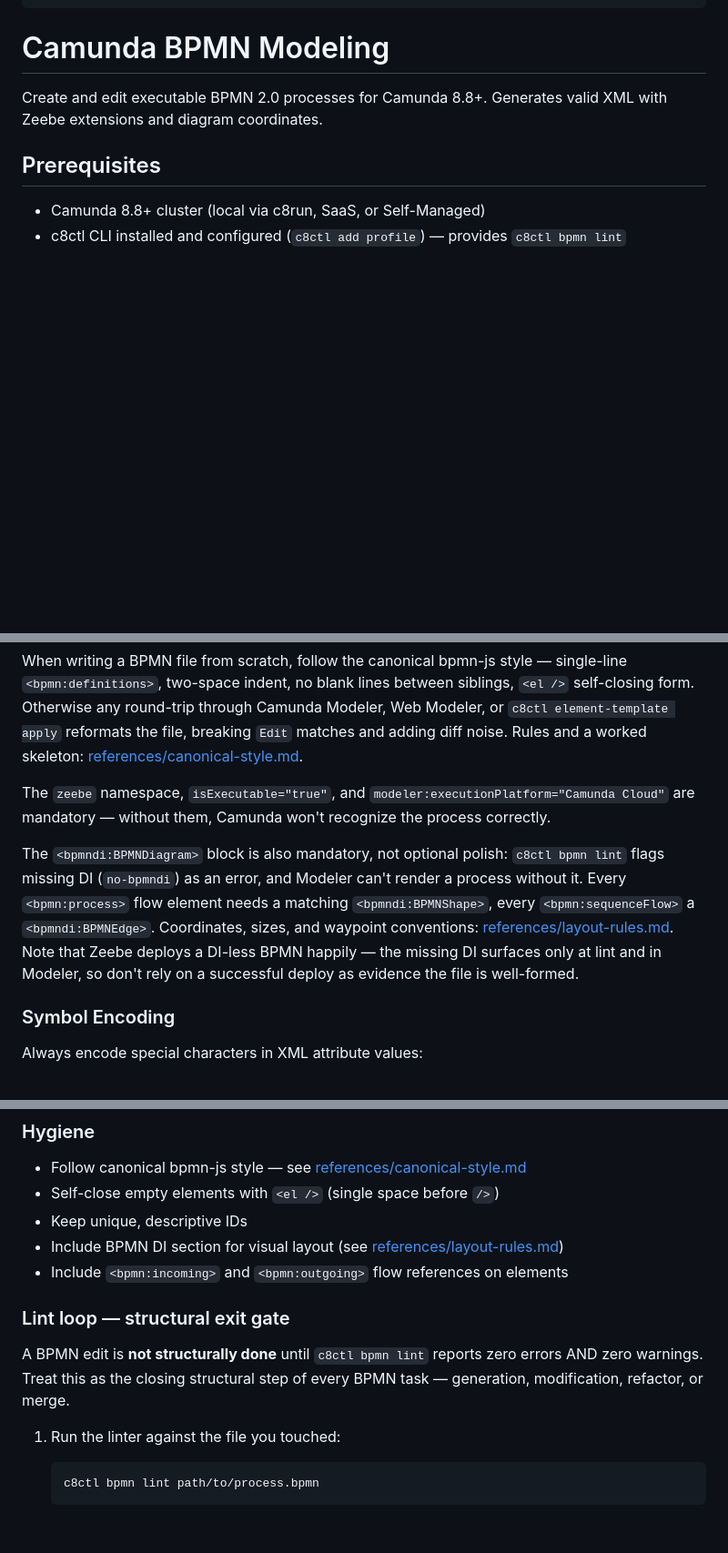
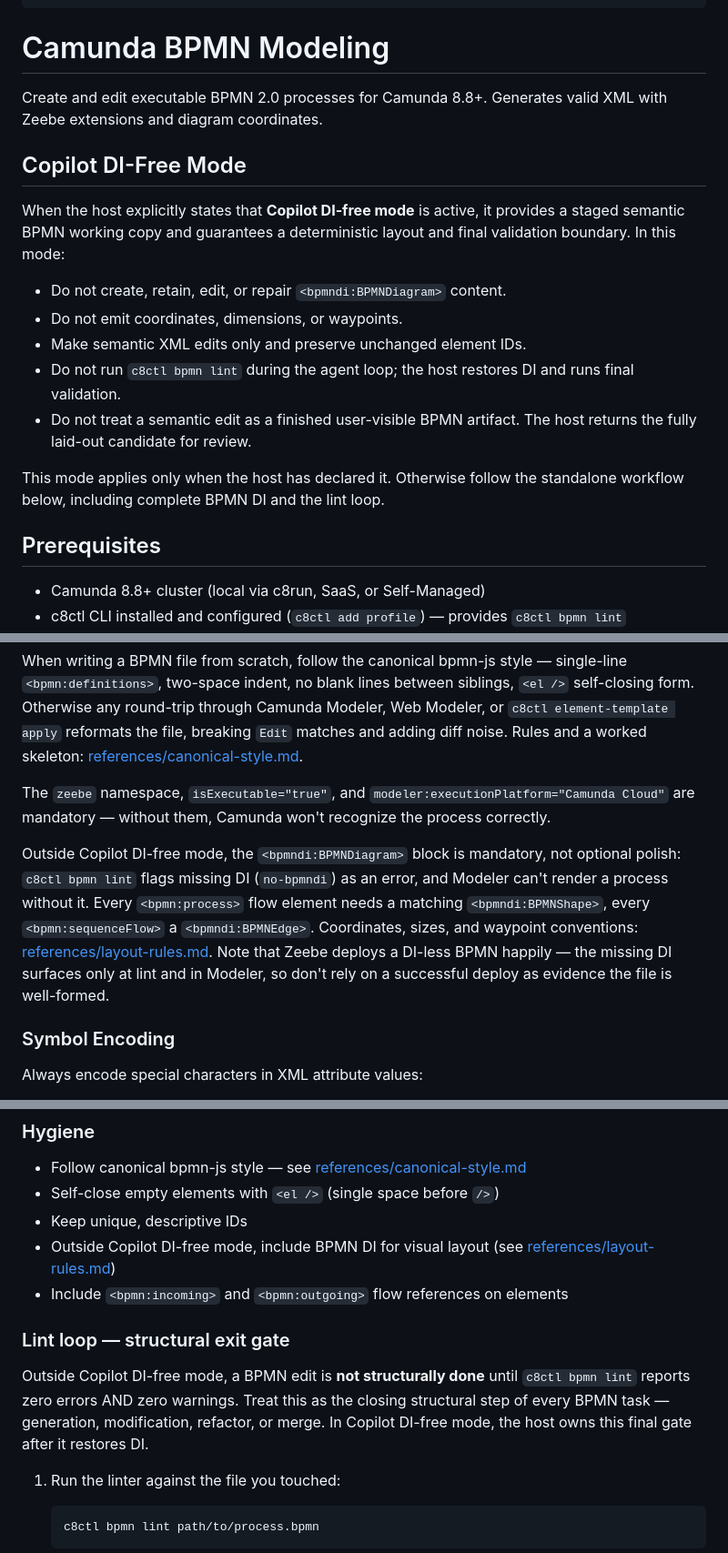
Before and after one commit to camunda/skills, a Markdown page: skills/camunda-bpmn/SKILL.md, 3 parts joined by grey strips. Shown at 91% size. GitHub-like rendering; blank space fills up the shorter version.

Commit message:
feat(camunda-bpmn): add Copilot DI-free mode

```diff
--- a/skills/camunda-bpmn/SKILL.md
+++ b/skills/camunda-bpmn/SKILL.md
@@ -13,6 +13,22 @@ description: |
 # Camunda BPMN Modeling
 
 Create and edit executable BPMN 2.0 processes for Camunda 8.8+. Generates valid XML with Zeebe extensions and diagram coordinates.
+
+## Copilot DI-Free Mode
+
+When the host explicitly states that **Copilot DI-free mode** is active, it provides a staged
+semantic BPMN working copy and guarantees a deterministic layout and final validation boundary.
+In this mode:
+
+- Do not create, retain, edit, or repair `<bpmndi:BPMNDiagram>` content.
+- Do not emit coordinates, dimensions, or waypoints.
+- Make semantic XML edits only and preserve unchanged element IDs.
+- Do not run `c8ctl bpmn lint` during the agent loop; the host restores DI and runs final validation.
+- Do not treat a semantic edit as a finished user-visible BPMN artifact. The host returns the
+  fully laid-out candidate for review.
+
+This mode applies only when the host has declared it. Otherwise follow the standalone workflow
+below, including complete BPMN DI and the lint loop.
 
 ## Prerequisites
 
@@ -41,7 +57,7 @@ When writing a BPMN file from scratch, follow the canonical bpmn-js style — si
 
 The `zeebe` namespace, `isExecutable="true"`, and `modeler:executionPlatform="Camunda Cloud"` are mandatory — without them, Camunda won't recognize the process correctly.
 
-The `<bpmndi:BPMNDiagram>` block is also mandatory, not optional polish: `c8ctl bpmn lint` flags missing DI (`no-bpmndi`) as an error, and Modeler can't render a process without it. Every `<bpmn:process>` flow element needs a matching `<bpmndi:BPMNShape>`, every `<bpmn:sequenceFlow>` a `<bpmndi:BPMNEdge>`. Coordinates, sizes, and waypoint conventions: [references/layout-rules.md](references/layout-rules.md). Note that Zeebe deploys a DI-less BPMN happily — the missing DI surfaces only at lint and in Modeler, so don't rely on a successful deploy as evidence the file is well-formed.
+Outside Copilot DI-free mode, the `<bpmndi:BPMNDiagram>` block is mandatory, not optional polish: `c8ctl bpmn lint` flags missing DI (`no-bpmndi`) as an error, and Modeler can't render a process without it. Every `<bpmn:process>` flow element needs a matching `<bpmndi:BPMNShape>`, every `<bpmn:sequenceFlow>` a `<bpmndi:BPMNEdge>`. Coordinates, sizes, and waypoint conventions: [references/layout-rules.md](references/layout-rules.md). Note that Zeebe deploys a DI-less BPMN happily — the missing DI surfaces only at lint and in Modeler, so don't rely on a successful deploy as evidence the file is well-formed.
 
 ### Symbol Encoding
 
@@ -109,12 +125,12 @@ BPMN files can be large. Follow these rules:
 - Follow canonical bpmn-js style — see [references/canonical-style.md](references/canonical-style.md)
 - Self-close empty elements with `<el />` (single space before `/>`)
 - Keep unique, descriptive IDs
-- Include BPMN DI section for visual layout (see [references/layout-rules.md](references/layout-rules.md))
+- Outside Copilot DI-free mode, include BPMN DI for visual layout (see [references/layout-rules.md](references/layout-rules.md))
 - Include `<bpmn:incoming>` and `<bpmn:outgoing>` flow references on elements
 
 ### Lint loop — structural exit gate
 
-A BPMN edit is **not structurally done** until `c8ctl bpmn lint` reports zero errors AND zero warnings. Treat this as the closing structural step of every BPMN task — generation, modification, refactor, or merge.
+Outside Copilot DI-free mode, a BPMN edit is **not structurally done** until `c8ctl bpmn lint` reports zero errors AND zero warnings. Treat this as the closing structural step of every BPMN task — generation, modification, refactor, or merge. In Copilot DI-free mode, the host owns this final gate after it restores DI.
 
 1. Run the linter against the file you touched:
 
```
